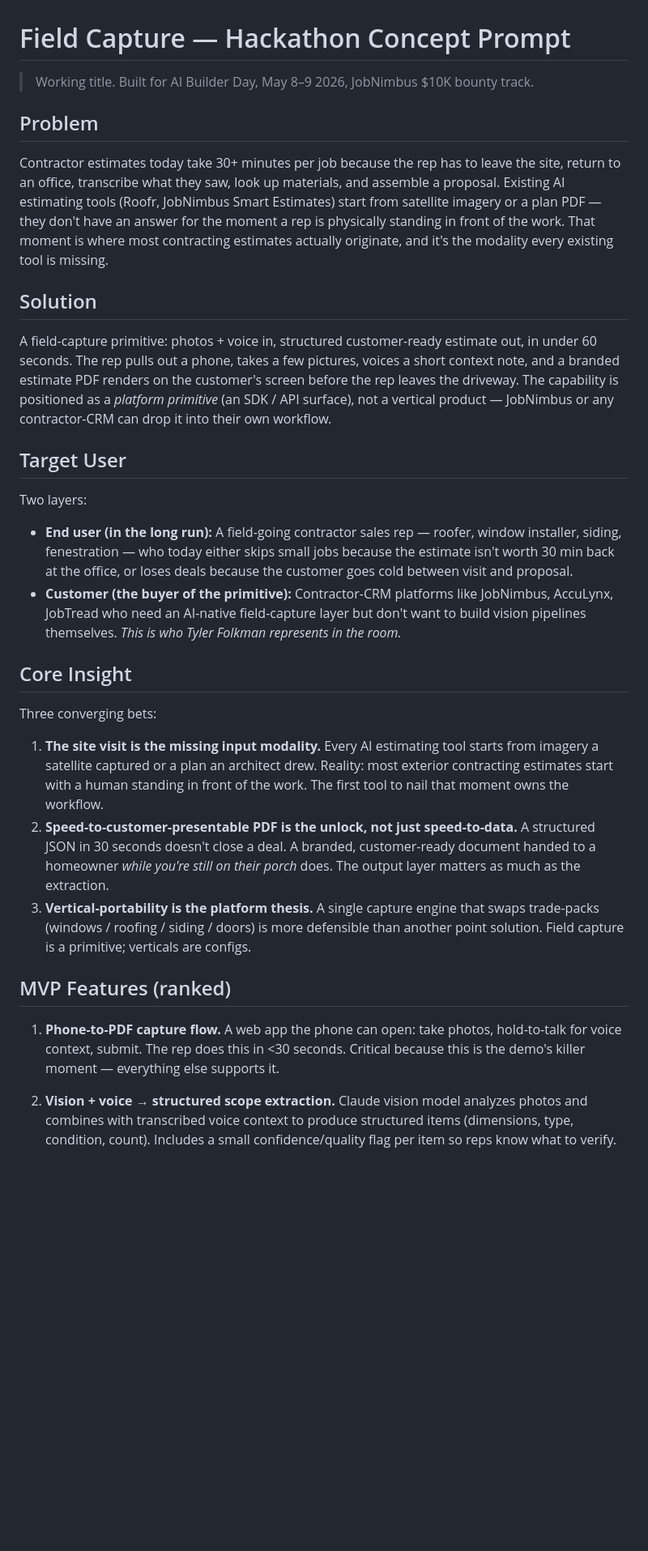
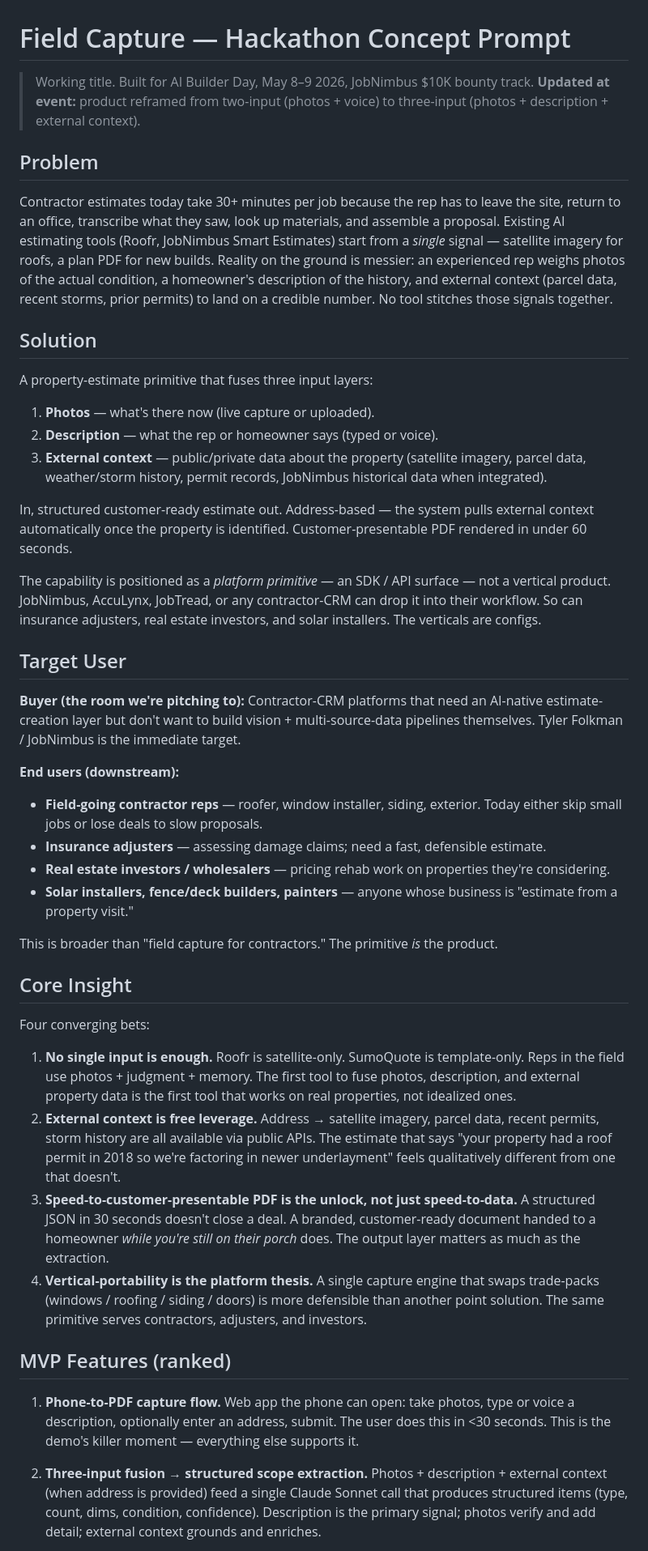
Before and after one commit to gobixplr-svg/aibuilderday-2026, a Markdown page: docs/concept-prompt.md, the part around one of its changes. Shown at 81% size. GitHub-like rendering; blank space fills up the shorter version.

```diff
--- a/docs/concept-prompt.md
+++ b/docs/concept-prompt.md
@@ -1,33 +1,48 @@
 # Field Capture — Hackathon Concept Prompt
 
 > Working title. Built for AI Builder Day, May 8–9 2026, JobNimbus $10K bounty track.
+> **Updated at event:** product reframed from two-input (photos + voice) to three-input (photos + description + external context).
 
 ## Problem
 
-Contractor estimates today take 30+ minutes per job because the rep has to leave the site, return to an office, transcribe what they saw, look up materials, and assemble a proposal. Existing AI estimating tools (Roofr, JobNimbus Smart Estimates) start from satellite imagery or a plan PDF — they don't have an answer for the moment a rep is physically standing in front of the work. That moment is where most contracting estimates actually originate, and it's the modality every existing tool is missing.
+Contractor estimates today take 30+ minutes per job because the rep has to leave the site, return to an office, transcribe what they saw, look up materials, and assemble a proposal. Existing AI estimating tools (Roofr, JobNimbus Smart Estimates) start from a *single* signal — satellite imagery for roofs, a plan PDF for new builds. Reality on the ground is messier: an experienced rep weighs photos of the actual condition, a homeowner's description of the history, and external context (parcel data, recent storms, prior permits) to land on a credible number. No tool stitches those signals together.
 
 ## Solution
 
-A field-capture primitive: photos + voice in, structured customer-ready estimate out, in under 60 seconds. The rep pulls out a phone, takes a few pictures, voices a short context note, and a branded estimate PDF renders on the customer's screen before the rep leaves the driveway. The capability is positioned as a *platform primitive* (an SDK / API surface), not a vertical product — JobNimbus or any contractor-CRM can drop it into their own workflow.
+A property-estimate primitive that fuses three input layers:
+
+1. **Photos** — what's there now (live capture or uploaded).
+2. **Description** — what the rep or homeowner says (typed or voice).
+3. **External context** — public/private data about the property (satellite imagery, parcel data, weather/storm history, permit records, JobNimbus historical data when integrated).
+
+In, structured customer-ready estimate out. Address-based — the system pulls external context automatically once the property is identified. Customer-presentable PDF rendered in under 60 seconds.
+
+The capability is positioned as a *platform primitive* — an SDK / API surface — not a vertical product. JobNimbus, AccuLynx, JobTread, or any contractor-CRM can drop it into their workflow. So can insurance adjusters, real estate investors, and solar installers. The verticals are configs.
 
 ## Target User
 
-Two layers:
+**Buyer (the room we're pitching to):** Contractor-CRM platforms that need an AI-native estimate-creation layer but don't want to build vision + multi-source-data pipelines themselves. Tyler Folkman / JobNimbus is the immediate target.
 
-- **End user (in the long run):** A field-going contractor sales rep — roofer, window installer, siding, fenestration — who today either skips small jobs because the estimate isn't worth 30 min back at the office, or loses deals because the customer goes cold between visit and proposal.
-- **Customer (the buyer of the primitive):** Contractor-CRM platforms like JobNimbus, AccuLynx, JobTread who need an AI-native field-capture layer but don't want to build vision pipelines themselves. *This is who Tyler Folkman represents in the room.*
+**End users (downstream):**
+- **Field-going contractor reps** — roofer, window installer, siding, exterior. Today either skip small jobs or lose deals to slow proposals.
+- **Insurance adjusters** — assessing damage claims; need a fast, defensible estimate.
+- **Real estate investors / wholesalers** — pricing rehab work on properties they're considering.
+- **Solar installers, fence/deck builders, painters** — anyone whose business is "estimate from a property visit."
+
+This is broader than "field capture for contractors." The primitive *is* the product.
 
 ## Core Insight
 
-Three converging bets:
+Four converging bets:
 
-1. **The site visit is the missing input modality.** Every AI estimating tool starts from imagery a satellite captured or a plan an architect drew. Reality: most exterior contracting estimates start with a human standing in front of the work. The first tool to nail that moment owns the workflow.
-2. **Speed-to-customer-presentable PDF is the unlock, not just speed-to-data.** A structured JSON in 30 seconds doesn't close a deal. A branded, customer-ready document handed to a homeowner *while you're still on their porch* does. The output layer matters as much as the extraction.
-3. **Vertical-portability is the platform thesis.** A single capture engine that swaps trade-packs (windows / roofing / siding / doors) is more defensible than another point solution. Field capture is a primitive; verticals are configs.
+1. **No single input is enough.** Roofr is satellite-only. SumoQuote is template-only. Reps in the field use photos + judgment + memory. The first tool to fuse photos, description, and external property data is the first tool that works on real properties, not idealized ones.
+2. **External context is free leverage.** Address → satellite imagery, parcel data, recent permits, storm history are all available via public APIs. The estimate that says "your property had a roof permit in 2018 so we're factoring in newer underlayment" feels qualitatively different from one that doesn't.
+3. **Speed-to-customer-presentable PDF is the unlock, not just speed-to-data.** A structured JSON in 30 seconds doesn't close a deal. A branded, customer-ready document handed to a homeowner *while you're still on their porch* does. The output layer matters as much as the extraction.
+4. **Vertical-portability is the platform thesis.** A single capture engine that swaps trade-packs (windows / roofing / siding / doors) is more defensible than another point solution. The same primitive serves contractors, adjusters, and investors.
 
 ## MVP Features (ranked)
 
-1. **Phone-to-PDF capture flow.** A web app the phone can open: take photos, hold-to-talk for voice context, submit. The rep does this in <30 seconds. Critical because this is the demo's killer moment — everything else supports it.
+1. **Phone-to-PDF capture flow.** Web app the phone can open: take photos, type or voice a description, optionally enter an address, submit. The user does this in <30 seconds. This is the demo's killer moment — everything else supports it.
 
-2. **Vision + voice → structured scope extraction.** Claude vision model analyzes photos and combines with transcribed voice context to produce structured items (dimensions, type, condition, count). Includes a small confidence/quality flag per item so reps know what to verify.
+2. **Three-input fusion → structured scope extraction.** Photos + description + external context (when address is provided) feed a single Claude Sonnet call that produces structured items (type, count, dims, condition, confidence). Description is the primary signal; photos verify and add detail; external context grounds and enriches.
 
```
Also changed, not shown: other parts of docs/concept-prompt.md (+80 -41 lines), docs/architecture.md (added, +204 -0 lines), docs/spike-plan.md (added, +127 -0 lines).
